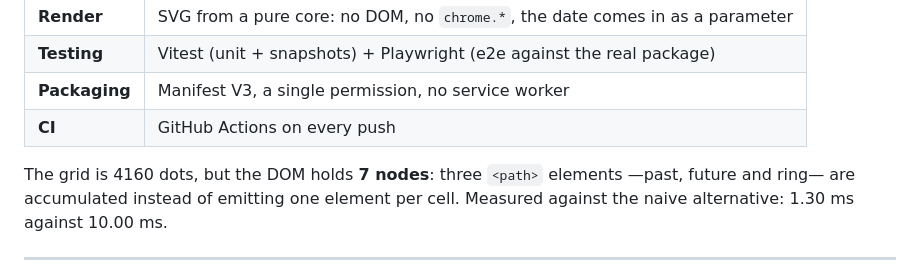
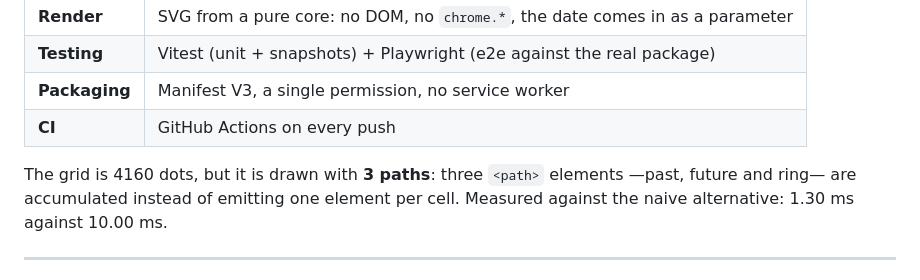
Before and after one commit to IvanGomezDellOsa/MementoLife, a Markdown page: README.en.md, the part around the change. Rendered like a GitHub page.

```diff
--- a/README.en.md
+++ b/README.en.md
@@ -51,7 +51,7 @@ Full detail in [PRIVACY.en.md](PRIVACY.en.md).
 | **Packaging** | Manifest V3, a single permission, no service worker |
 | **CI** | GitHub Actions on every push |
 
-The grid is 4160 dots, but the DOM holds **7 nodes**: three `<path>` elements —past, future
+The grid is 4160 dots, but it is drawn with **3 paths**: three `<path>` elements —past, future
 and ring— are accumulated instead of emitting one element per cell. Measured against the
 naive alternative: 1.30 ms against 10.00 ms.
 
```
Also changed, not shown: README.md (+1 -1 lines).
